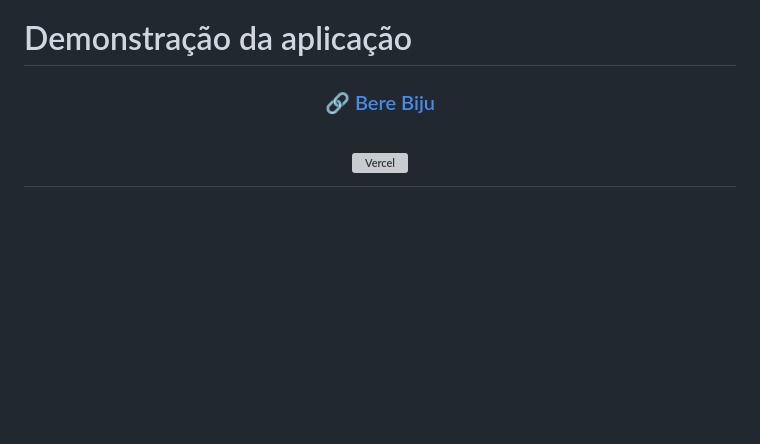
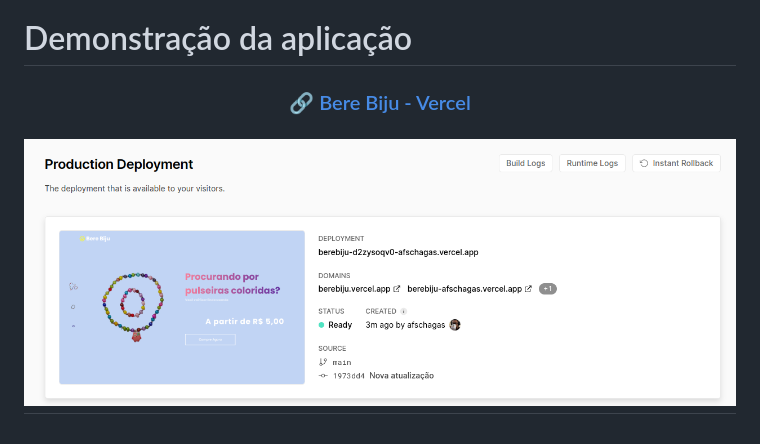
Before and after one commit to afschagas/berebiju, a Markdown page: README.md, the part around the change. GitHub-like rendering; pictures changed too: img/vercel.png (added); blank space fills up the shorter version; grey boxes are pictures that could not be loaded.

Commit message:
Atualização do arquivo Readme

```diff
--- a/README.md
+++ b/README.md
@@ -27,9 +27,9 @@
 # Demonstração da aplicação
 
 <h3 align="center">
-    <a href="https://berebiju.vercel.app/">🔗 Bere Biju</a>
+    <a href="https://berebiju.vercel.app/">🔗 Bere Biju - Vercel</a>
 </h3>
 
 <h1 align="center">
-  <img alt="Vercel" title="#Vercel" src="" />
+  <img alt="Vercel" title="#Vercel" width="800" src="img/vercel.png" />
 </h1>
```
